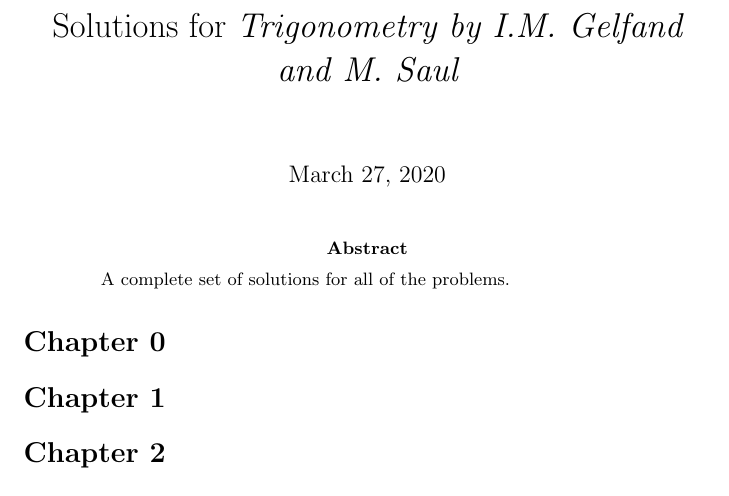
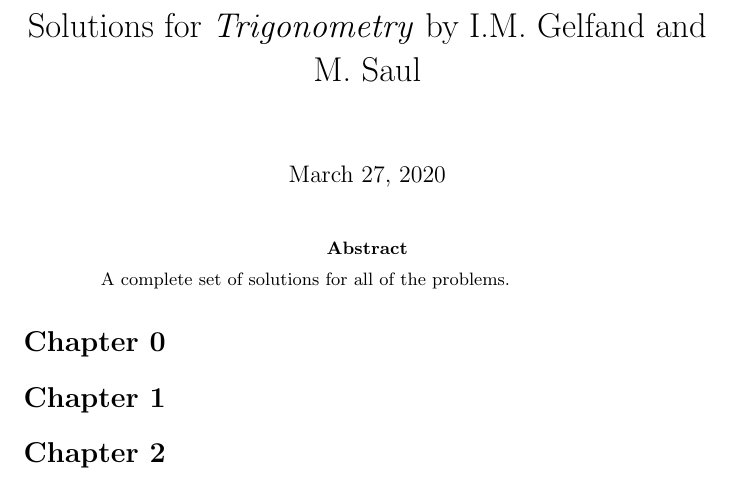
Before and after one commit to philip-healy/gelfand-trigonometry-solutions, a LaTeX paper (gelfand-trigonometry-solutions.tex): part of the page, cut so that both start at the same text. Compiled offline with pdfLaTeX.

Commit message:
Fix for italics in title

```diff
--- a/gelfand-trigonometry-solutions.tex
+++ b/gelfand-trigonometry-solutions.tex
@@ -1,5 +1,5 @@
 \documentclass{article}
-\title{Solutions for \it{Trigonometry} by I.M.~Gelfand and M.~Saul}
+\title{Solutions for \textit{Trigonometry} by I.M.~Gelfand and M.~Saul}
 \author{}
 \begin{document}
 \maketitle
```
